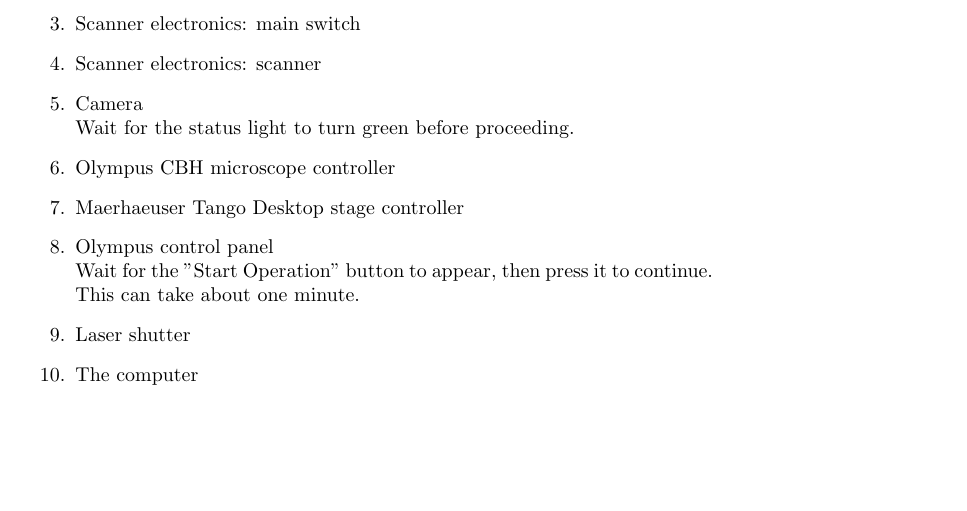
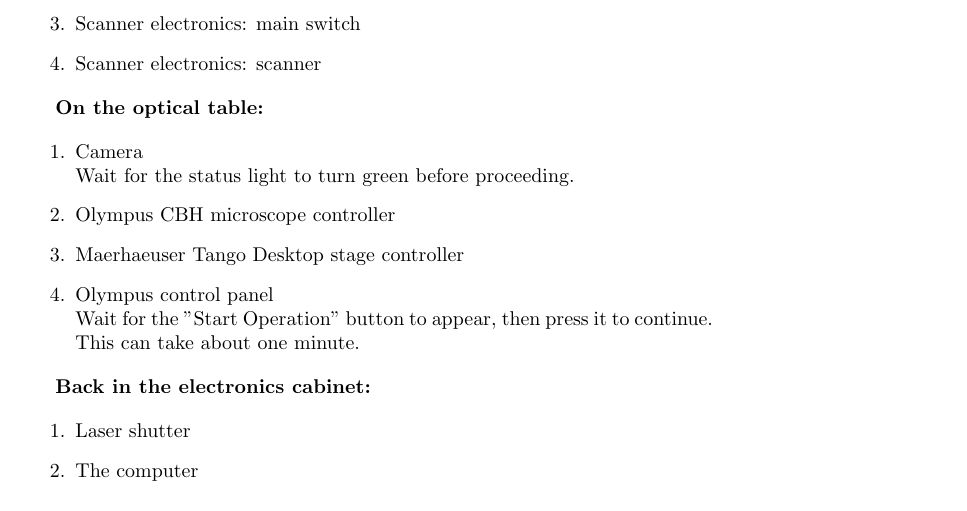
Before and after one commit to kmdouglass/teaching, a LaTeX book (texts/smlm-lab-course/chapters/lab-instructions.tex): part of page 3 of 10, cut so that both start at the same text, the shorter picture padded with empty space. Compiled offline with pdfLaTeX.

Commit message:
Minor corrections changes based on course dry-run

```diff
--- a/texts/smlm-lab-course/chapters/lab-instructions.tex
+++ b/texts/smlm-lab-course/chapters/lab-instructions.tex
@@ -80,10 +82,20 @@
     \item Laser safety key on the shutter controller
     \item Scanner electronics: main switch
     \item Scanner electronics: scanner
+\end{enumerate}
+
+\textbf{On the optical table:}
+
+\begin{enumerate}
     \item Camera \newline Wait for the status light to turn green before proceeding.
     \item Olympus CBH microscope controller
     \item Maerhaeuser Tango Desktop stage controller
     \item Olympus control panel \newline Wait for the "Start Operation" button to appear, then press it to continue. This can take about one minute.
+\end{enumerate}
+
+\textbf{Back in the electronics cabinet:}
+
+\begin{enumerate}
     \item Laser shutter
     \item The computer
 \end{enumerate}
```
Also changed, not shown: texts/smlm-lab-course/smlm-lab-manual.tex (+2 -2 lines), texts/smlm-lab-course/chapters/lab-instructions.tex (4 more changed lines).
